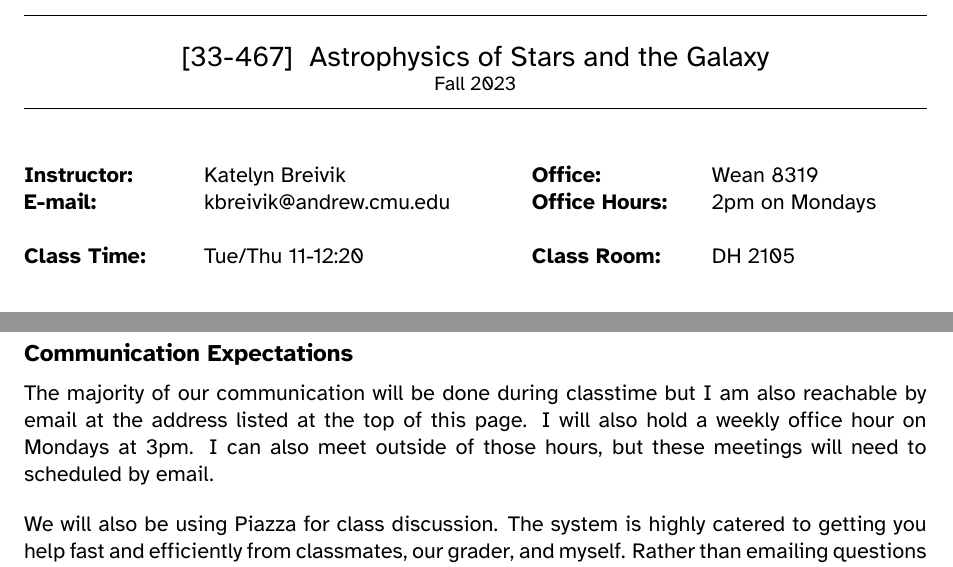
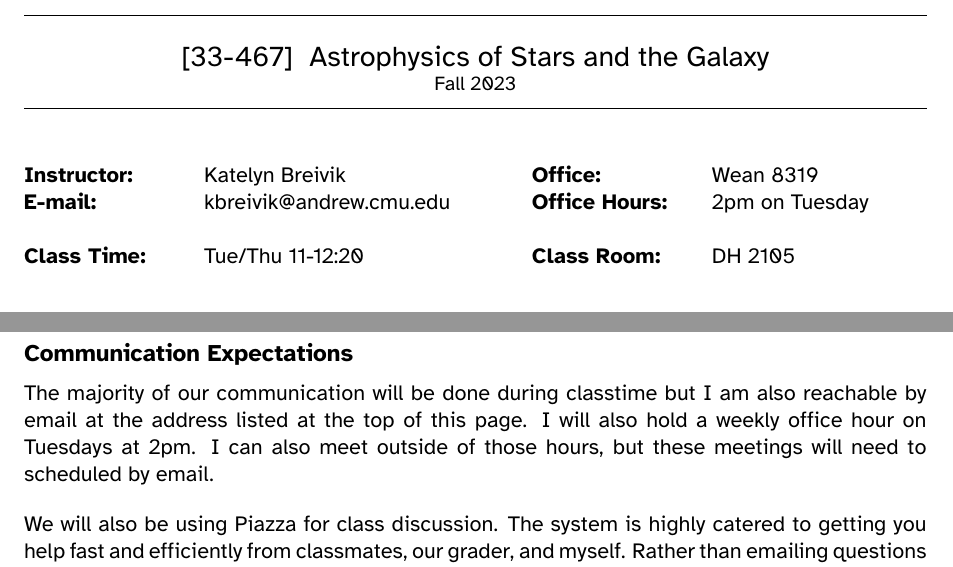
Before and after one commit to katiebreivik/33-467, a LaTeX document (syllabus/syllabus.tex, which reads syllabus/includes/teacher-info.tex): two parts of pages 1 and 4 of 5, joined at a grey line, cut so that both start at the same text. The pictures show the PDF file syllabus/syllabus.pdf that the author committed with the source.

Commit message:
update assignment 1 and syllabus:

```diff
--- a/assignments/includes/teacher-info.tex
+++ b/syllabus/includes/teacher-info.tex
@@ -4,7 +4,7 @@
 %%
 \newcommand{\instructor}{Katelyn Breivik}
 \newcommand{\office}{Wean 8319}
-\newcommand{\hours}{3pm on Mondays}
+\newcommand{\hours}{2pm on Tuesday}
 \newcommand{\phone}{}
 \newcommand{\college}{}
 \newcommand{\email}{kbreivik@andrew.cmu.edu}
--- a/syllabus/syllabus.tex
+++ b/syllabus/syllabus.tex
@@ -286,7 +286,7 @@ equitable and just.
 \customsection{Communication Expectations}
 \noindent The majority of our communication will be done during classtime but I
 am also reachable by email at the address listed at the top of this page. I will
-also hold a weekly office hour on Mondays at 3pm. I can also meet outside of
+also hold a weekly office hour on Tuesdays at 2pm. I can also meet outside of
 those hours, but these meetings will need to scheduled by email.
 \vspace{.4cm}
 
```
Also changed, not shown: assignments/assignment_1/assignment_1.pdf (added), syllabus/syllabus.pdf.
